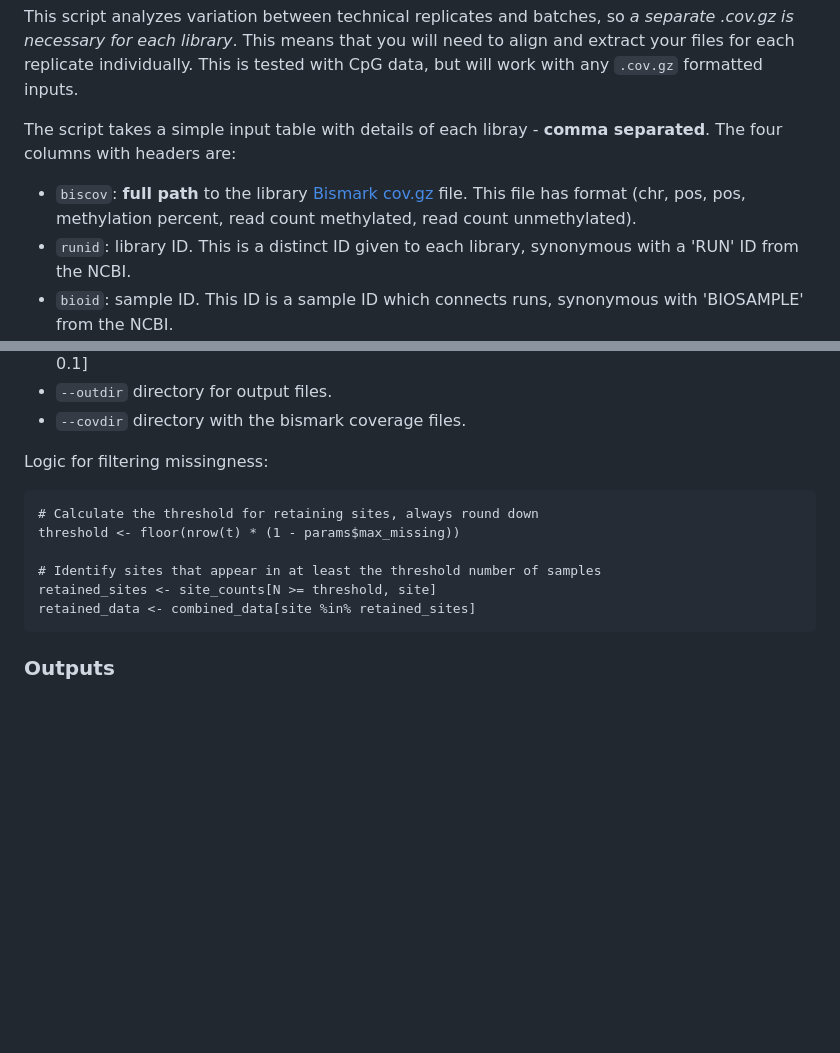
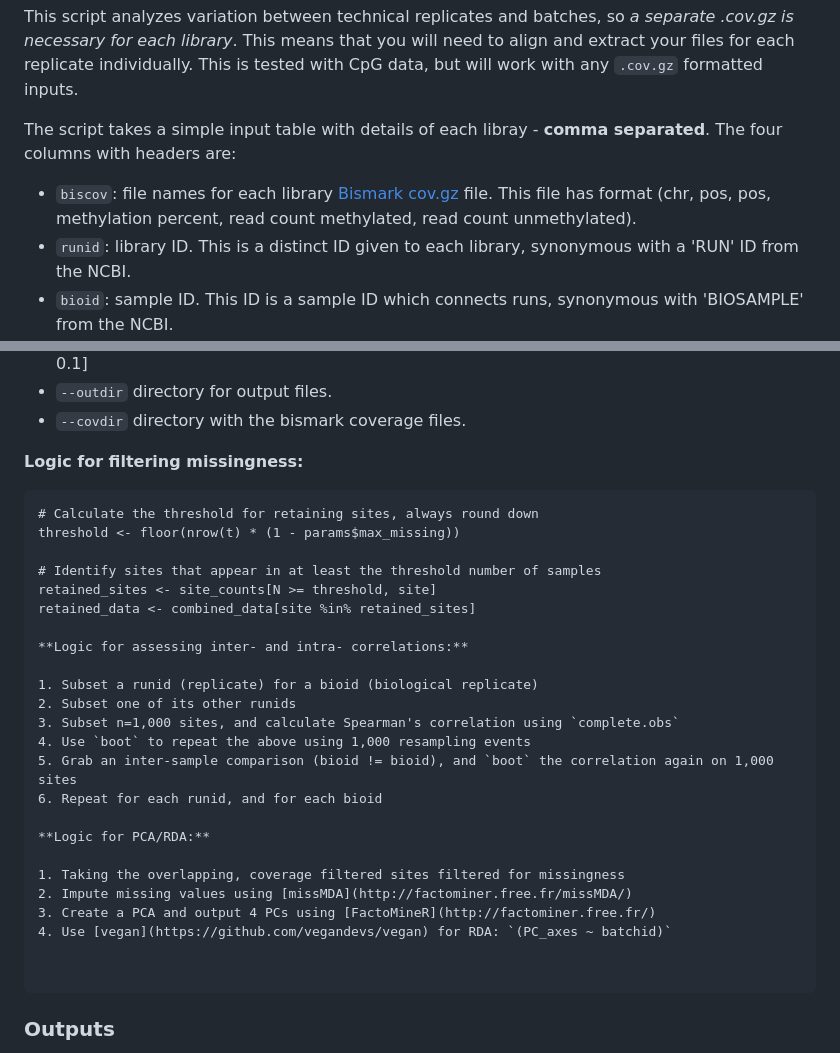
Before and after one commit to merondun/CytoSee, a Markdown page: README.md, 2 parts joined by grey strips. Rendered like a GitHub page; blank space fills up the shorter version.

Commit message:
add readme details

````diff
--- a/README.md
+++ b/README.md
@@ -68,7 +68,7 @@ This script analyzes variation between technical replicates and batches, so *a s
 
 The script takes a simple input table with details of each libray - **comma separated**. The four columns with headers are:
 
-* `biscov`: **full path** to the library [Bismark cov.gz](https://felixkrueger.github.io/Bismark/bismark/methylation_extraction/) file. This file has format (chr, pos, pos, methylation percent, read count methylated, read count unmethylated).
+* `biscov`: file names for each library [Bismark cov.gz](https://felixkrueger.github.io/Bismark/bismark/methylation_extraction/) file. This file has format (chr, pos, pos, methylation percent, read count methylated, read count unmethylated).
 * `runid`: library ID. This is a distinct ID given to each library, synonymous with a 'RUN' ID from the NCBI.
 * `bioid`: sample ID. This ID is a sample ID which connects runs, synonymous with 'BIOSAMPLE' from the NCBI.
 * `batchid`: an arbitrary batch ID. Examples could be plate ID, sequencing facility, library protocol.
@@ -95,7 +95,7 @@ The command `CytoSeen -h` accepts these arguments:
 * `--covdir` directory with the bismark coverage files.
 
 
-Logic for filtering missingness:
+**Logic for filtering missingness:**
 
 ```
 # Calculate the threshold for retaining sites, always round down
@@ -104,6 +104,24 @@ threshold <- floor(nrow(t) * (1 - params$max_missing))
 # Identify sites that appear in at least the threshold number of samples
 retained_sites <- site_counts[N >= threshold, site]
 retained_data <- combined_data[site %in% retained_sites]
+
+**Logic for assessing inter- and intra- correlations:**
+
+1. Subset a runid (replicate) for a bioid (biological replicate)
+2. Subset one of its other runids
+3. Subset n=1,000 sites, and calculate Spearman's correlation using `complete.obs`
+4. Use `boot` to repeat the above using 1,000 resampling events
+5. Grab an inter-sample comparison (bioid != bioid), and `boot` the correlation again on 1,000 sites
+6. Repeat for each runid, and for each bioid
+
+**Logic for PCA/RDA:**
+
+1. Taking the overlapping, coverage filtered sites filtered for missingness
+2. Impute missing values using [missMDA](http://factominer.free.fr/missMDA/)
+3. Create a PCA and output 4 PCs using [FactoMineR](http://factominer.free.fr/)
+4. Use [vegan](https://github.com/vegandevs/vegan) for RDA: `(PC_axes ~ batchid)`
+
+
 ```
 
 ### Outputs
````
